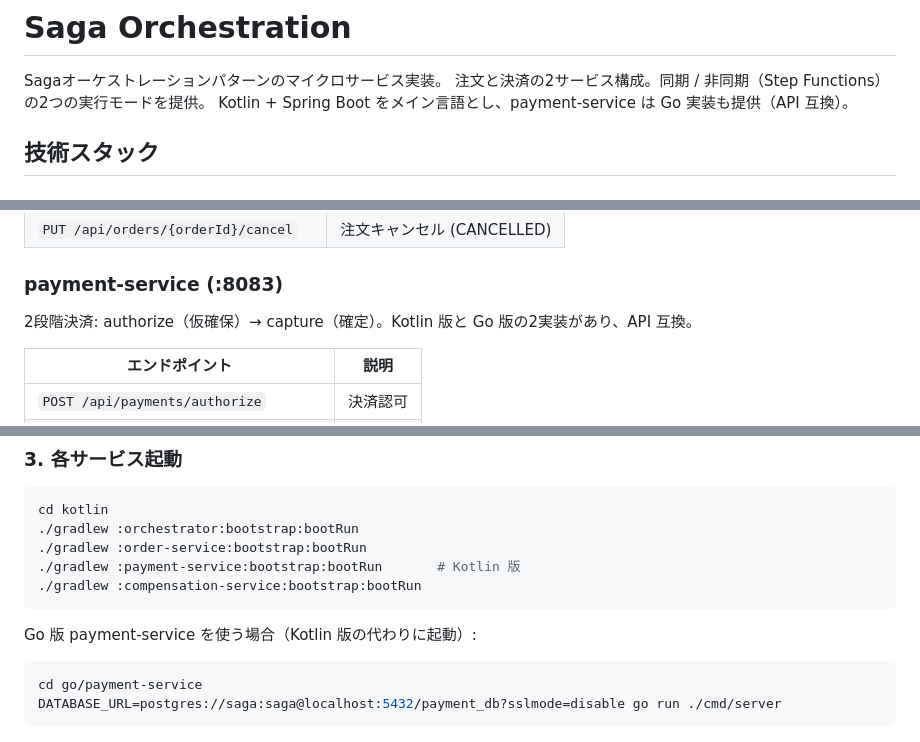
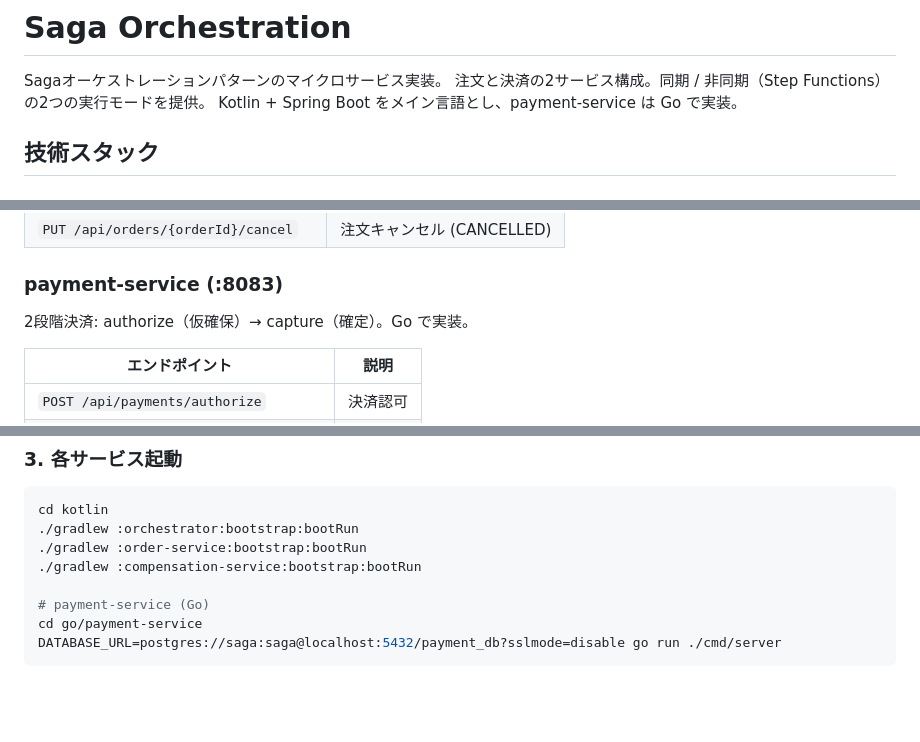
Before and after one commit to va034600/saga-orchestration, a Markdown page: README.md, 3 parts joined by grey strips. Drawn GitHub-style; blank space fills up the shorter version.

````diff
--- a/README.md
+++ b/README.md
@@ -2,7 +2,7 @@
 
 Sagaオーケストレーションパターンのマイクロサービス実装。
 注文と決済の2サービス構成。同期 / 非同期（Step Functions）の2つの実行モードを提供。
-Kotlin + Spring Boot をメイン言語とし、payment-service は Go 実装も提供（API 互換）。
+Kotlin + Spring Boot をメイン言語とし、payment-service は Go で実装。
 
 ## 技術スタック
 
@@ -183,7 +175,7 @@ bootstrap → infrastructure:persistence  → domain           (+ JPA)
 
 ### payment-service (:8083)
 
-2段階決済: authorize（仮確保）→ capture（確定）。Kotlin 版と Go 版の2実装があり、API 互換。
+2段階決済: authorize（仮確保）→ capture（確定）。Go で実装。
 
 | エンドポイント | 説明 |
 |---|---|
@@ -289,13 +282,9 @@ go build ./...
 cd kotlin
 ./gradlew :orchestrator:bootstrap:bootRun
 ./gradlew :order-service:bootstrap:bootRun
-./gradlew :payment-service:bootstrap:bootRun       # Kotlin 版
 ./gradlew :compensation-service:bootstrap:bootRun
-```
 
-Go 版 payment-service を使う場合（Kotlin 版の代わりに起動）:
-
-```bash
+# payment-service (Go)
 cd go/payment-service
 DATABASE_URL=postgres://saga:saga@localhost:5432/payment_db?sslmode=disable go run ./cmd/server
 ```
````
Also changed, not shown: other parts of README.md (+12 -18 lines).
